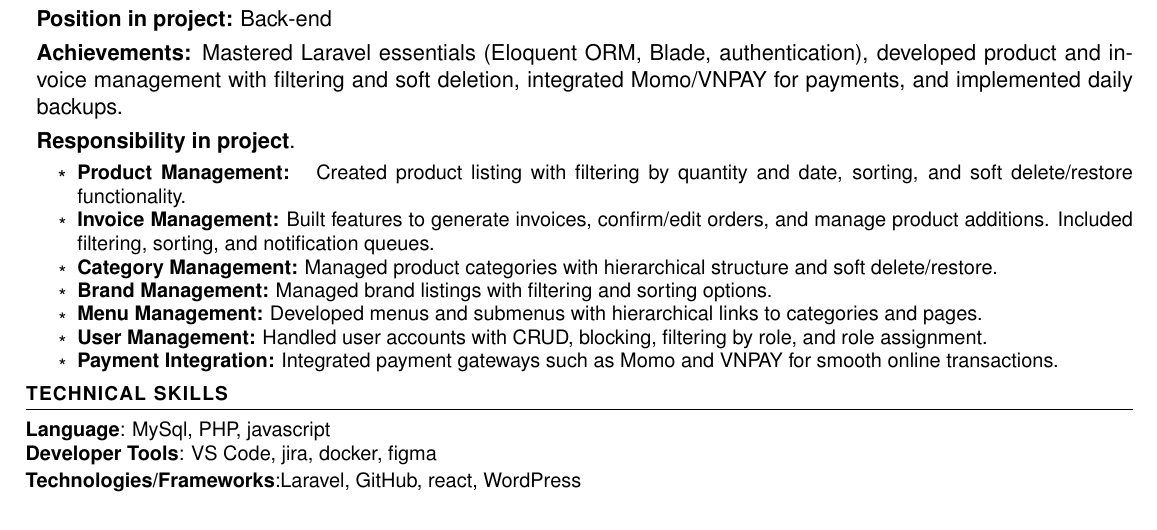
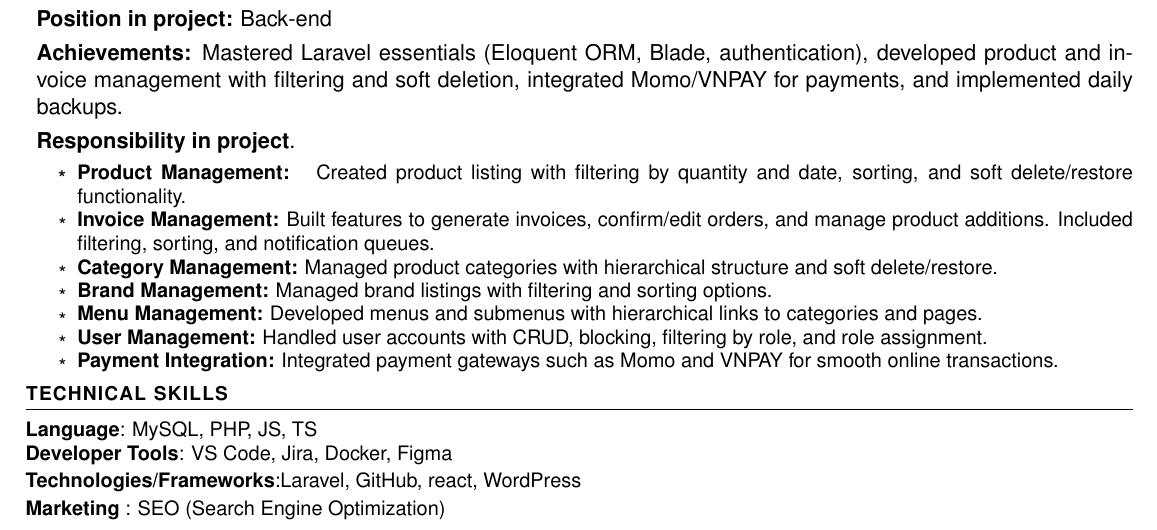
Before and after one commit to 0132E282/CV, a LaTeX CV (Nguyen_Hoang_Phuc_CV_Backend_English.tex): part of the page, cut so that both start at the same text. Compiled offline with pdfLaTeX.

Commit message:
Update Nguyen_Hoang_Phuc_CV_Backend_English.tex

```diff
--- a/Nguyen_Hoang_Phuc_CV_Backend_English.tex
+++ b/Nguyen_Hoang_Phuc_CV_Backend_English.tex
@@ -240,7 +240,7 @@
 \section{technical skills}
  \begin{itemize}[leftmargin=0, label={}]
     \small{\item{
-     \textbf{Language}{: MySql, PHP, javascript} \\ \vspace{2pt}\textbf{Developer Tools}{: VS Code, jira, docker, figma} \\ \vspace{2pt}\textbf{Technologies/Frameworks}{:Laravel, GitHub, react, WordPress} \\ \vspace{2pt}
+     \textbf{Language}{: MySQL, PHP, JS, TS} \\ \vspace{2pt}\textbf{Developer Tools}{: VS Code, Jira, Docker, Figma} \\ \vspace{2pt}\textbf{Technologies/Frameworks}{:Laravel, GitHub, react, WordPress} \\ \vspace{2pt}\textbf{Marketing}  {: SEO (Search Engine Optimization) }
     }}
  \end{itemize}
  \vspace{-16pt}
```
